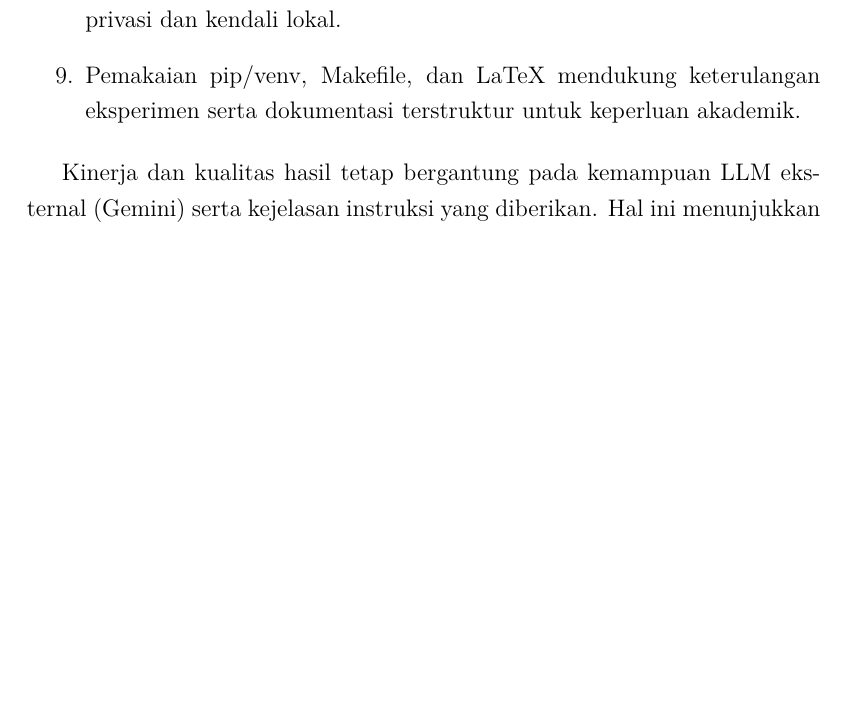
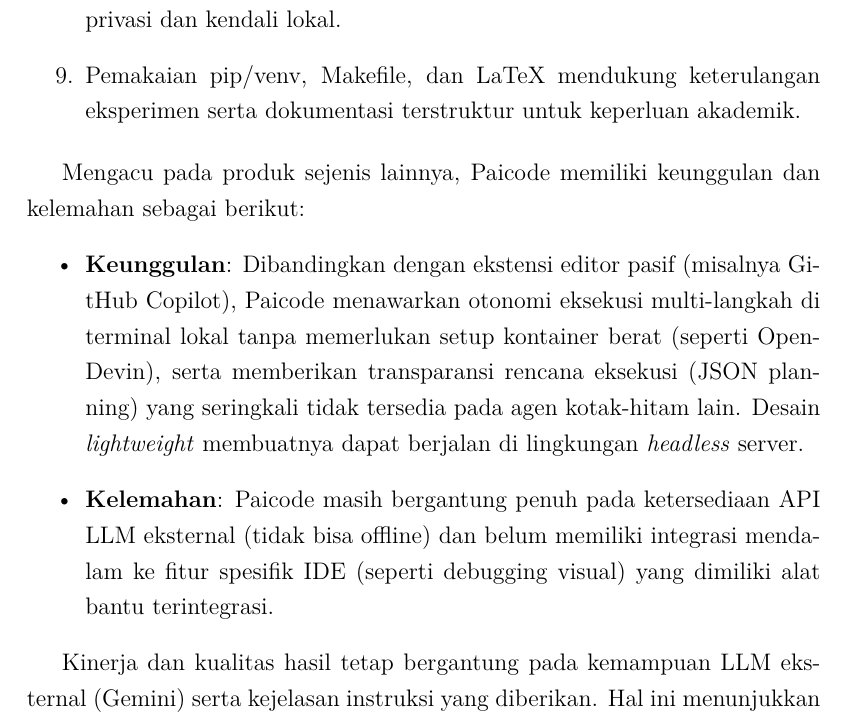
Before and after one commit to gtkrshnaaa/skripsipaicode, a LaTeX thesis (skripsi_latex/main.tex, which reads skripsi_latex/bab5_kesimpulan_saran.tex): part of page 38 of 40, cut so that both start at the same text, the shorter picture padded with empty space. Compiled offline with pdfLaTeX.

Commit message:
refactor(bab5): add product comparison to conclusion

```diff
--- a/skripsi_latex/bab5_kesimpulan_saran.tex
+++ b/skripsi_latex/bab5_kesimpulan_saran.tex
@@ -19,6 +19,12 @@
   \item Pemakaian pip/venv, Makefile, dan LaTeX mendukung keterulangan eksperimen serta dokumentasi terstruktur untuk keperluan akademik.
 \end{enumerate}
 
+Mengacu pada produk sejenis lainnya, Paicode memiliki keunggulan dan kelemahan sebagai berikut:
+\begin{itemize}
+    \item \textbf{Keunggulan}: Dibandingkan dengan ekstensi editor pasif (misalnya GitHub Copilot), Paicode menawarkan otonomi eksekusi multi-langkah di terminal lokal tanpa memerlukan setup kontainer berat (seperti OpenDevin), serta memberikan transparansi rencana eksekusi (JSON planning) yang seringkali tidak tersedia pada agen kotak-hitam lain. Desain \textit{lightweight} membuatnya dapat berjalan di lingkungan \textit{headless} server.
+    \item \textbf{Kelemahan}: Paicode masih bergantung penuh pada ketersediaan API LLM eksternal (tidak bisa offline) dan belum memiliki integrasi mendalam ke fitur spesifik IDE (seperti debugging visual) yang dimiliki alat bantu terintegrasi.
+\end{itemize}
+
 Kinerja dan kualitas hasil tetap bergantung pada kemampuan LLM eksternal (Gemini) serta kejelasan instruksi yang diberikan. Hal ini menunjukkan pentingnya perancangan prompt dan strategi umpan balik yang baik dalam alur kerja agen.
 
 \section{SARAN}
```
